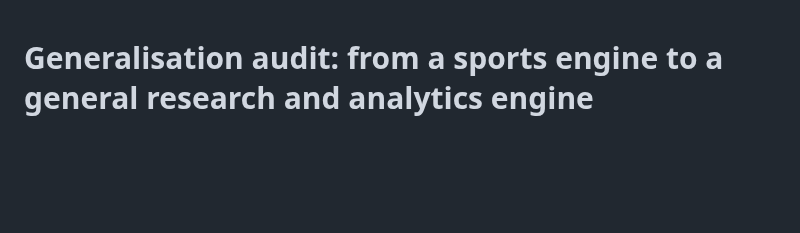
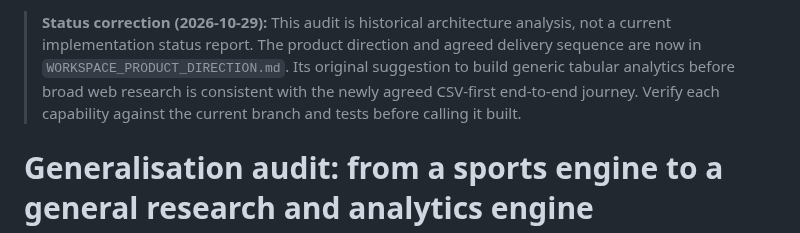
Before and after one commit to yourentertainments10-coder/ResearchFlow, a Markdown page: docs/GENERALISATION_AUDIT.md, the part around the change. Drawn GitHub-style; blank space fills up the shorter version.

Commit message:
docs: clarify current product direction in docs/GENERALISATION_AUDIT.md

```diff
--- a/docs/GENERALISATION_AUDIT.md
+++ b/docs/GENERALISATION_AUDIT.md
@@ -1,3 +1,5 @@
+> **Status correction (2026-10-29):** This audit is historical architecture analysis, not a current implementation status report. The product direction and agreed delivery sequence are now in `WORKSPACE_PRODUCT_DIRECTION.md`. Its original suggestion to build generic tabular analytics before broad web research is consistent with the newly agreed CSV-first end-to-end journey. Verify each capability against the current branch and tests before calling it built.
+
 # Generalisation audit: from a sports engine to a general research and analytics engine
 
 Status: **audit; ADR-039 accepted by the owner on 2026-10-11; nothing implemented yet.** Date: 2026-10-11, repository state `main` at `617f8f9`.
```
